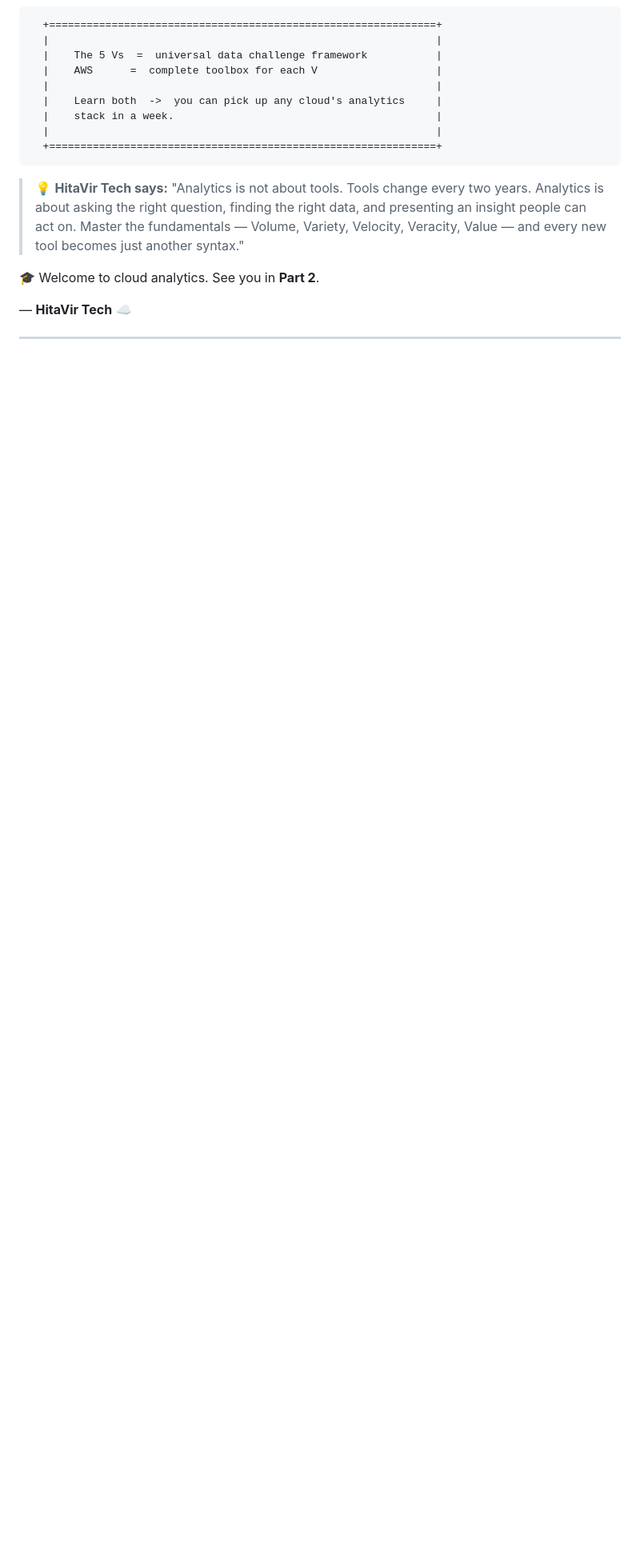
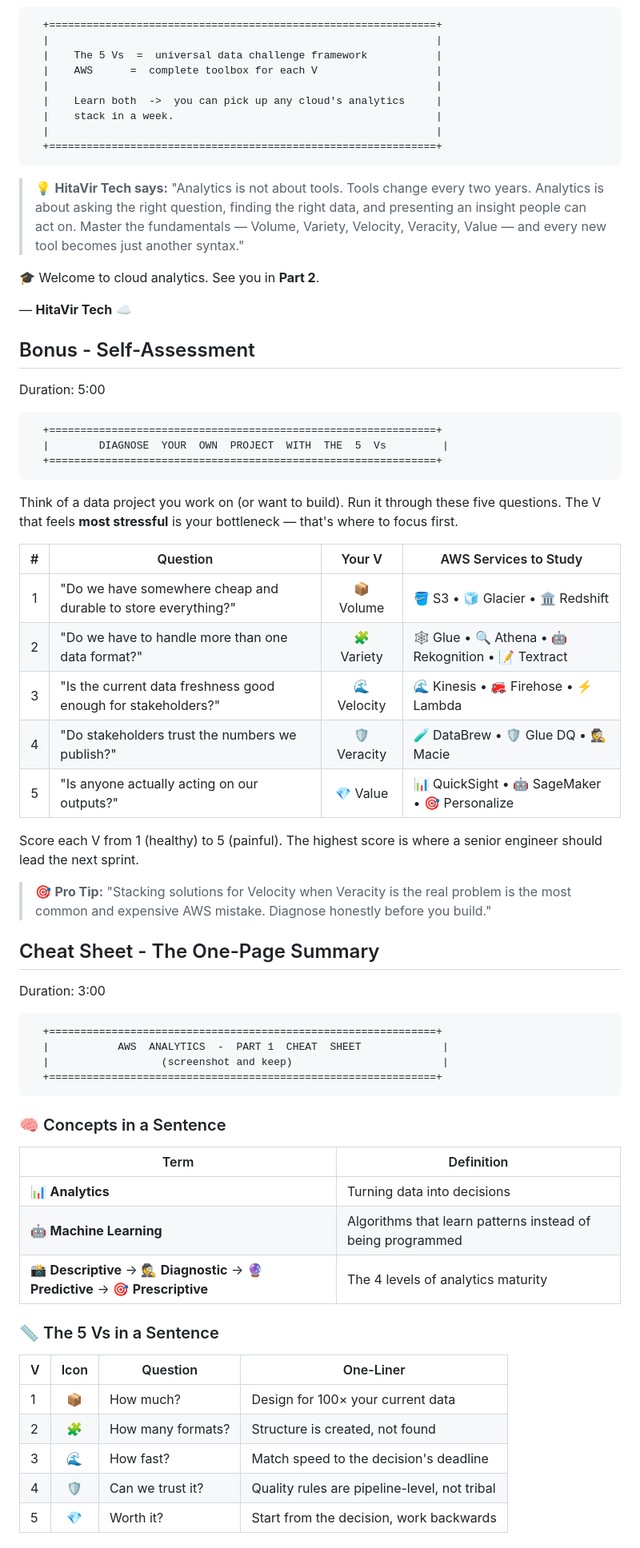
Before and after one commit to hitavir25/codelabs, a Markdown page: aws-analytics-fundamentals-part1.md, the part around one of its changes. Shown at 80% size. Drawn GitHub-style; blank space fills up the shorter version.

````diff
--- a/aws-analytics-fundamentals-part1.md
+++ b/aws-analytics-fundamentals-part1.md
@@ -1618,3 +1637,54 @@ Duration: 3:00
 
 — **HitaVir Tech** ☁️
 
+## Bonus - Self-Assessment
+Duration: 5:00
+
+```
+  +==============================================================+
+  |        DIAGNOSE  YOUR  OWN  PROJECT  WITH  THE  5  Vs         |
+  +==============================================================+
+```
+
+Think of a data project you work on (or want to build). Run it through these five questions. The V that feels **most stressful** is your bottleneck — that's where to focus first.
+
+| # | Question | Your V | AWS Services to Study |
+|:-:|----------|:------:|-----------------------|
+| 1 | "Do we have somewhere cheap and durable to store everything?" | 📦 Volume | 🪣 S3 • 🧊 Glacier • 🏛️ Redshift |
+| 2 | "Do we have to handle more than one data format?" | 🧩 Variety | 🕸️ Glue • 🔍 Athena • 🤖 Rekognition • 📝 Textract |
+| 3 | "Is the current data freshness good enough for stakeholders?" | 🌊 Velocity | 🌊 Kinesis • 🚒 Firehose • ⚡ Lambda |
+| 4 | "Do stakeholders trust the numbers we publish?" | 🛡️ Veracity | 🧪 DataBrew • 🛡️ Glue DQ • 🕵️ Macie |
+| 5 | "Is anyone actually acting on our outputs?" | 💎 Value | 📊 QuickSight • 🤖 SageMaker • 🎯 Personalize |
+
+Score each V from 1 (healthy) to 5 (painful). The highest score is where a senior engineer should lead the next sprint.
+
+> 🎯 **Pro Tip:** "Stacking solutions for Velocity when Veracity is the real problem is the most common and expensive AWS mistake. Diagnose honestly before you build."
+
+## Cheat Sheet - The One-Page Summary
+Duration: 3:00
+
+```
+  +==============================================================+
+  |           AWS  ANALYTICS  -  PART 1  CHEAT  SHEET             |
+  |                  (screenshot and keep)                        |
+  +==============================================================+
+```
+
+### 🧠 Concepts in a Sentence
+
+| Term | Definition |
+|------|------------|
+| 📊 **Analytics** | Turning data into decisions |
+| 🤖 **Machine Learning** | Algorithms that learn patterns instead of being programmed |
+| 📸 **Descriptive** → 🕵️ **Diagnostic** → 🔮 **Predictive** → 🎯 **Prescriptive** | The 4 levels of analytics maturity |
+
+### 📏 The 5 Vs in a Sentence
+
+| V | Icon | Question | One-Liner |
+|---|:---:|----------|-----------|
+| 1 | 📦 | How much? | Design for 100× your current data |
+| 2 | 🧩 | How many formats? | Structure is created, not found |
+| 3 | 🌊 | How fast? | Match speed to the decision's deadline |
+| 4 | 🛡️ | Can we trust it? | Quality rules are pipeline-level, not tribal |
+| 5 | 💎 | Worth it? | Start from the decision, work backwards |
+
````
Also changed, not shown: other parts of aws-analytics-fundamentals-part1.md (+55 -0 lines).
